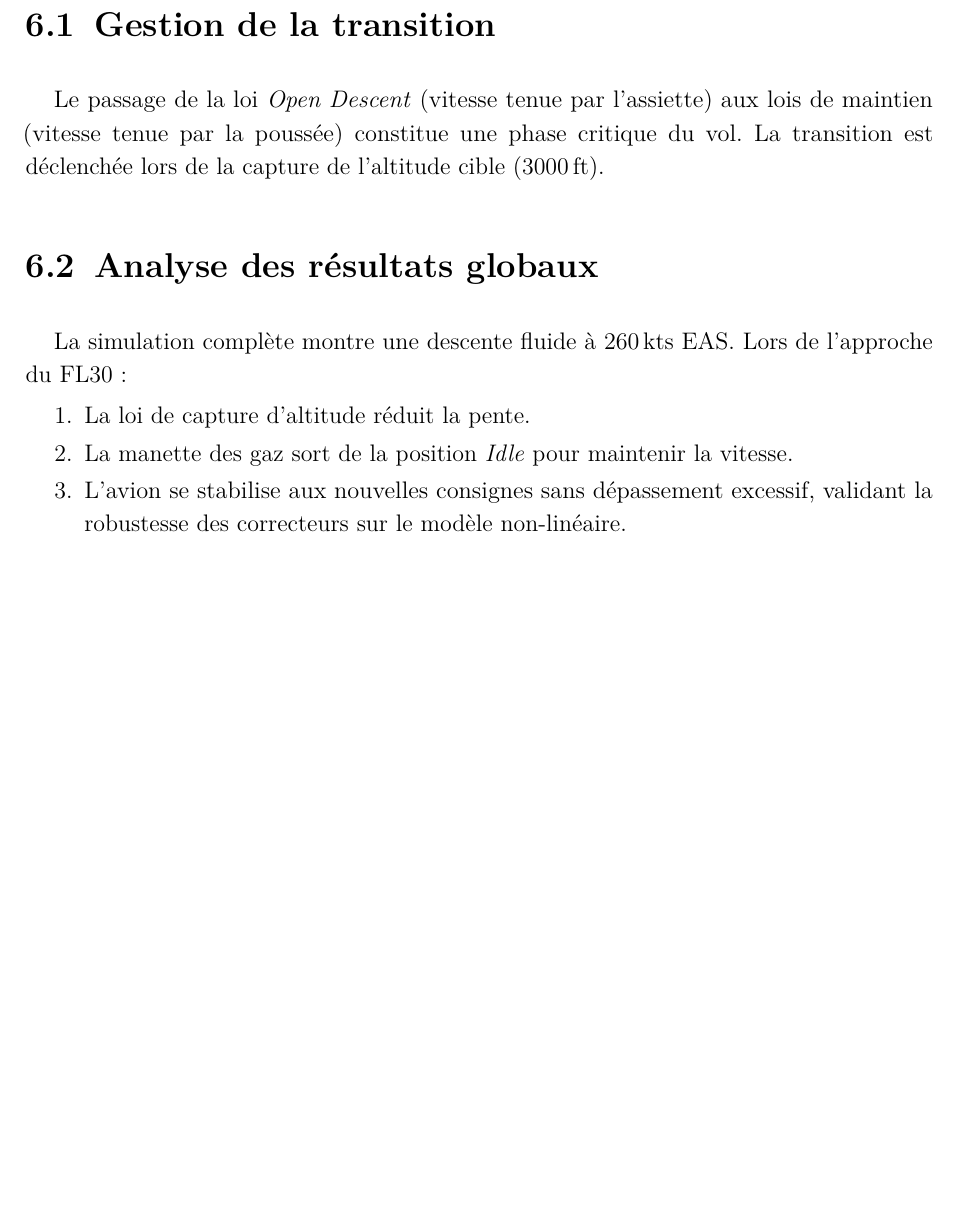
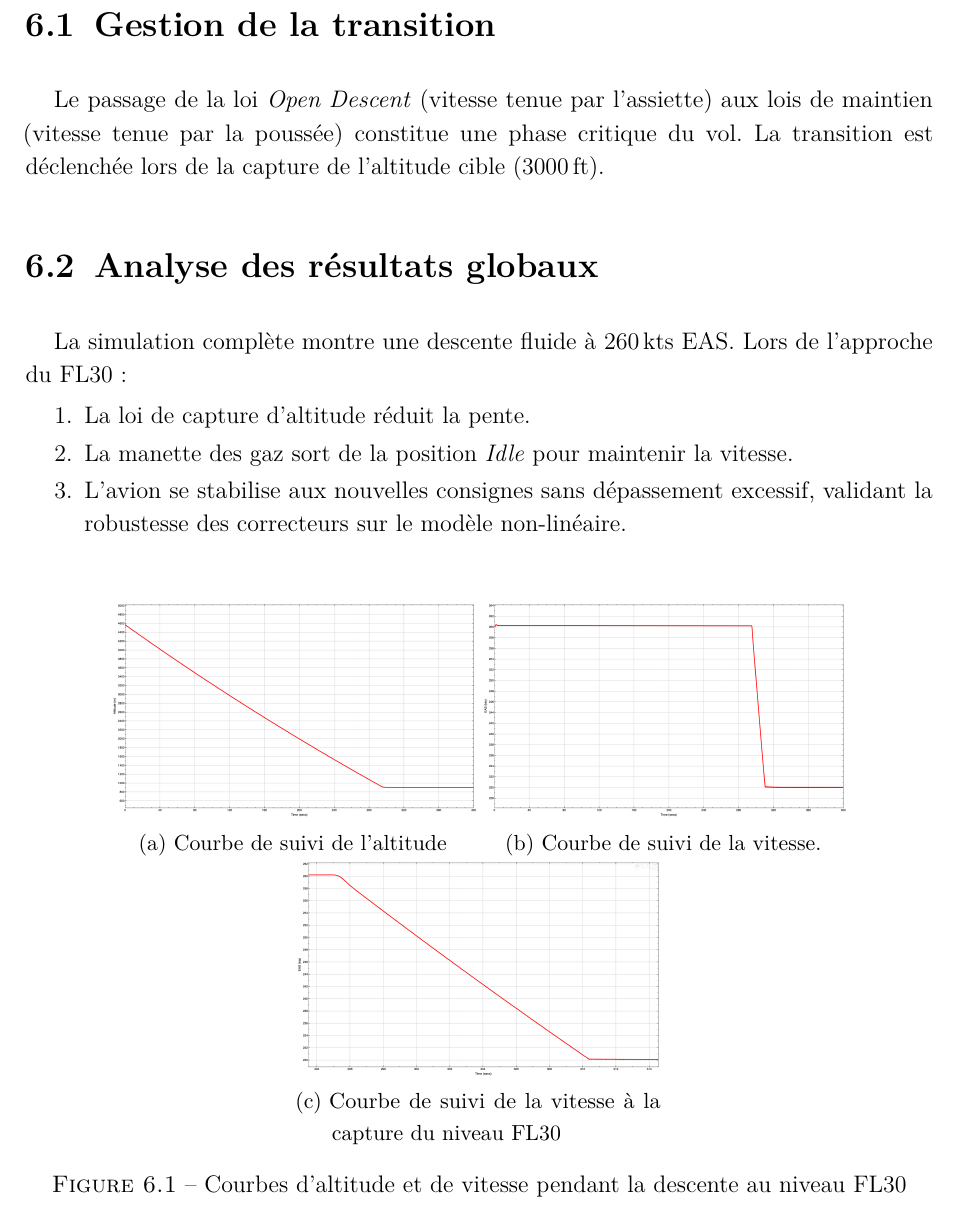
Before and after one commit to GuillaumeCldn/Projet-CAdV, a LaTeX thesis (Rapport/RapportCAdV.tex): part of page 17 of 18, cut so that both start at the same text, the shorter picture padded with empty space. Compiled offline with pdfLaTeX.

Commit message:
Ajout des courbes de descente au chapitre 6, suivi git des autres courbes, modifications cosmétiques des fichiers simulink

```diff
--- a/Rapport/RapportCAdV.tex
+++ b/Rapport/RapportCAdV.tex
@@ -427,6 +427,29 @@ font=\normalfont\large\bfseries]{subsection}
 		\item L'avion se stabilise aux nouvelles consignes sans dépassement excessif, validant la robustesse des correcteurs sur le modèle non-linéaire.
 	\end{enumerate}
 
+	\
+
+	\begin{figure}[H]
+		\centering
+		\begin{subfigure}[b]{0.4\textwidth}
+			\includegraphics[width=\textwidth]{reponse_ALT_400.png}
+			\caption{Courbe de suivi de l'altitude}
+			\label{fig:reponse_finale_ALT}
+		\end{subfigure}
+		\begin{subfigure}[b]{0.4\textwidth}
+			\includegraphics[width=\textwidth]{reponse_EAS_400.png}
+			\caption{Courbe de suivi de la vitesse.}
+			\label{fig:reponse_finale_EAS_long}
+		\end{subfigure}
+		\begin{subfigure}[b]{0.4\textwidth}
+			\includegraphics[width=\textwidth]{reponse_EAS_294-314.png}
+			\caption{Courbe de suivi de la vitesse à la capture du niveau FL30}
+			\label{fig:reponse_finale_EAS_short}
+		\end{subfigure}
+		\caption{Courbes d'altitude et de vitesse pendant la descente au niveau FL30}
+		\label{fig:reponse_descente_final}
+	\end{figure}
+
 	%----------------------------------------------------------
 	\chapter{Conclusion}
 	%----------------------------------------------------------
```
Also changed, not shown: Rapport/RapportCAdV.pdf, Rapport/erreurs_lineaire_optimale.png (added), Rapport/reponse_ALT_400.png (added), Rapport/reponse_EAS_294-314.png (added), Rapport/reponse_EAS_400.png (added), Rapport/reponse_lineaire_optimale.png (added), Rapport/schema_LF_final.png (added), Rapport/schema_OpenDescent_final.png (added), Rapport/schema_PID_final.png (added), Rapport/schema_lineaire_optimale.png (added), Rapport/schema_nonlineaire_final.png (added), 2 other files.
